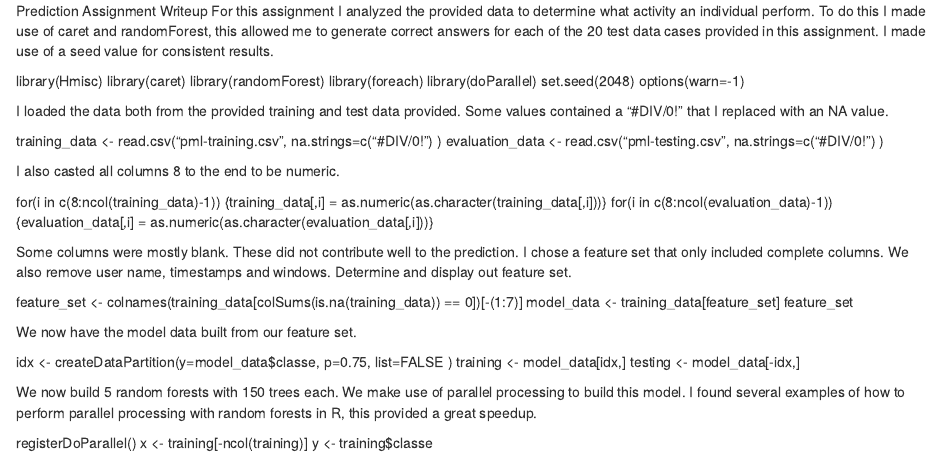
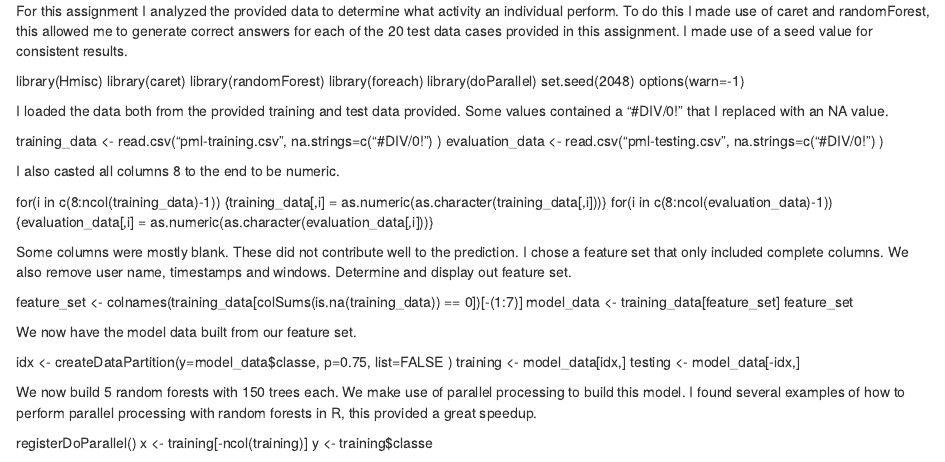
Before and after one commit to Chatarshal/CS-Practical-Machine-Learning, an R Markdown document (PracticalMachineLearning.RMD): the page in a window 1100 px wide, from its top. Rendered offline with R 4.5, knitr and Pandoc, with nearby package versions.

Commit message:
Update PracticalMachineLearning.RMD

```diff
--- a/PracticalMachineLearning.RMD
+++ b/PracticalMachineLearning.RMD
@@ -1,4 +1,3 @@
-Prediction Assignment Writeup
 For this assignment I analyzed the provided data to determine what activity an individual perform. To do this I made use of caret and randomForest, this allowed me to generate correct answers for each of the 20 test data cases provided in this assignment. I made use of a seed value for consistent results.
 
 library(Hmisc)
```
